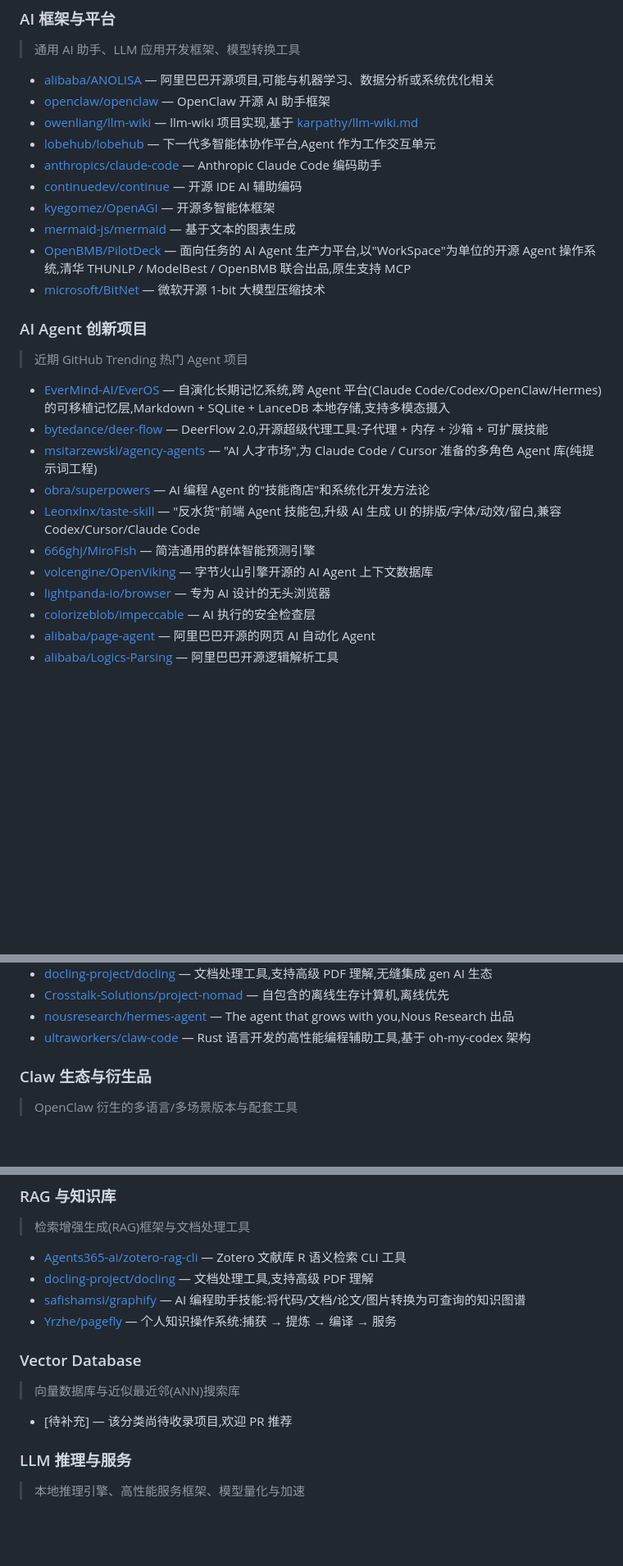
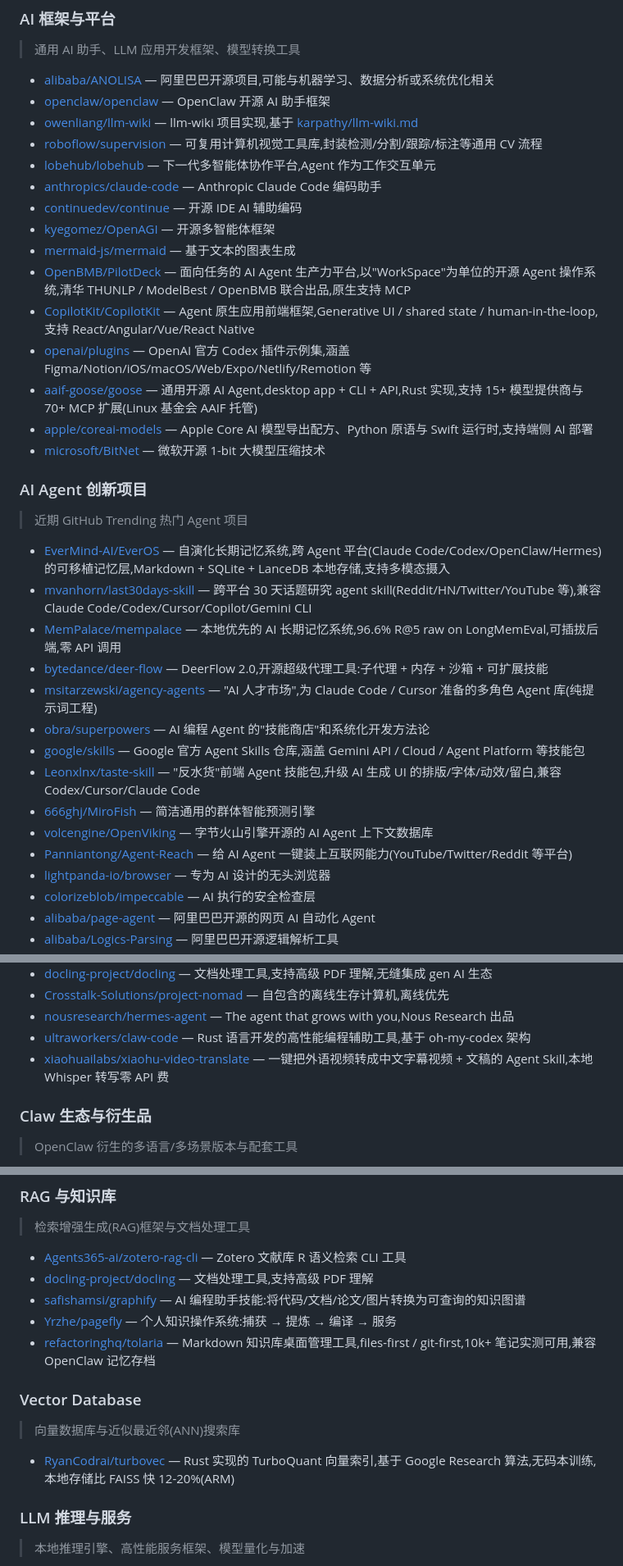
Before and after one commit to liuxinyao123/github-awesome, a Markdown page: README.md, 3 parts joined by grey strips. Shown at 82% size. Rendered like a GitHub page; blank space fills up the shorter version.

Commit message:
Add 12 trending repos from 2026-06-09 GitHub Trending
- roboflow/supervision → AI 框架与平台
- CopilotKit/CopilotKit → AI 框架与平台
- openai/plugins → AI 框架与平台
- aaif-goose/goose → AI 框架与平台
- apple/coreai-models → AI 框架与平台
- mvanhorn/last30days-skill → AI Agent 创新项目
- MemPalace/mempalace → AI Agent 创新项目
- google/skills → AI Agent 创新项目
- Panniantong/Agent-Reach → AI Agent 创新项目
- xiaohuailabs/xiaohu-video-translate → AI Agent 创新项目
- refactoringhq/tolaria → RAG 与知识库
- RyanCodrai/turbovec → Vector Database (fills empty category)

```diff
--- a/README.md
+++ b/README.md
@@ -39,12 +39,17 @@
 - [alibaba/ANOLISA](https://github.com/alibaba/ANOLISA) — 阿里巴巴开源项目,可能与机器学习、数据分析或系统优化相关
 - [openclaw/openclaw](https://github.com/openclaw/openclaw) — OpenClaw 开源 AI 助手框架
 - [owenliang/llm-wiki](https://github.com/owenliang/llm-wiki) — llm-wiki 项目实现,基于 [karpathy/llm-wiki.md](https://github.com/karpathy/llm-wiki.md)
+- [roboflow/supervision](https://github.com/roboflow/supervision) — 可复用计算机视觉工具库,封装检测/分割/跟踪/标注等通用 CV 流程
 - [lobehub/lobehub](https://github.com/lobehub/lobehub) — 下一代多智能体协作平台,Agent 作为工作交互单元
 - [anthropics/claude-code](https://github.com/anthropics/claude-code) — Anthropic Claude Code 编码助手
 - [continuedev/continue](https://github.com/continuedev/continue) — 开源 IDE AI 辅助编码
 - [kyegomez/OpenAGI](https://github.com/kyegomez/OpenAGI) — 开源多智能体框架
 - [mermaid-js/mermaid](https://github.com/mermaid-js/mermaid) — 基于文本的图表生成
 - [OpenBMB/PilotDeck](https://github.com/OpenBMB/PilotDeck) — 面向任务的 AI Agent 生产力平台,以"WorkSpace"为单位的开源 Agent 操作系统,清华 THUNLP / ModelBest / OpenBMB 联合出品,原生支持 MCP
+- [CopilotKit/CopilotKit](https://github.com/CopilotKit/CopilotKit) — Agent 原生应用前端框架,Generative UI / shared state / human-in-the-loop,支持 React/Angular/Vue/React Native
+- [openai/plugins](https://github.com/openai/plugins) — OpenAI 官方 Codex 插件示例集,涵盖 Figma/Notion/iOS/macOS/Web/Expo/Netlify/Remotion 等
+- [aaif-goose/goose](https://github.com/aaif-goose/goose) — 通用开源 AI Agent,desktop app + CLI + API,Rust 实现,支持 15+ 模型提供商与 70+ MCP 扩展(Linux 基金会 AAIF 托管)
+- [apple/coreai-models](https://github.com/apple/coreai-models) — Apple Core AI 模型导出配方、Python 原语与 Swift 运行时,支持端侧 AI 部署
 - [microsoft/BitNet](https://github.com/microsoft/BitNet) — 微软开源 1-bit 大模型压缩技术
 
 ### AI Agent 创新项目
@@ -52,12 +57,16 @@
 > 近期 GitHub Trending 热门 Agent 项目
 
 - [EverMind-AI/EverOS](https://github.com/EverMind-AI/EverOS) — 自演化长期记忆系统,跨 Agent 平台(Claude Code/Codex/OpenClaw/Hermes)的可移植记忆层,Markdown + SQLite + LanceDB 本地存储,支持多模态摄入
+- [mvanhorn/last30days-skill](https://github.com/mvanhorn/last30days-skill) — 跨平台 30 天话题研究 agent skill(Reddit/HN/Twitter/YouTube 等),兼容 Claude Code/Codex/Cursor/Copilot/Gemini CLI
+- [MemPalace/mempalace](https://github.com/MemPalace/mempalace) — 本地优先的 AI 长期记忆系统,96.6% R@5 raw on LongMemEval,可插拔后端,零 API 调用
 - [bytedance/deer-flow](https://github.com/bytedance/deer-flow) — DeerFlow 2.0,开源超级代理工具:子代理 + 内存 + 沙箱 + 可扩展技能
 - [msitarzewski/agency-agents](https://github.com/msitarzewski/agency-agents) — "AI 人才市场",为 Claude Code / Cursor 准备的多角色 Agent 库(纯提示词工程)
 - [obra/superpowers](https://github.com/obra/superpowers) — AI 编程 Agent 的"技能商店"和系统化开发方法论
+- [google/skills](https://github.com/google/skills) — Google 官方 Agent Skills 仓库,涵盖 Gemini API / Cloud / Agent Platform 等技能包
 - [Leonxlnx/taste-skill](https://github.com/Leonxlnx/taste-skill) — "反水货"前端 Agent 技能包,升级 AI 生成 UI 的排版/字体/动效/留白,兼容 Codex/Cursor/Claude Code
 - [666ghj/MiroFish](https://github.com/666ghj/MiroFish) — 简洁通用的群体智能预测引擎
 - [volcengine/OpenViking](https://github.com/volcengine/OpenViking) — 字节火山引擎开源的 AI Agent 上下文数据库
+- [Panniantong/Agent-Reach](https://github.com/Panniantong/Agent-Reach) — 给 AI Agent 一键装上互联网能力(YouTube/Twitter/Reddit 等平台)
 - [lightpanda-io/browser](https://github.com/lightpanda-io/browser) — 专为 AI 设计的无头浏览器
 - [colorizeblob/impeccable](https://github.com/colorizeblob/impeccable) — AI 执行的安全检查层
 - [alibaba/page-agent](https://github.com/alibaba/page-agent) — 阿里巴巴开源的网页 AI 自动化 Agent
@@ -73,6 +82,7 @@
 - [Crosstalk-Solutions/project-nomad](https://github.com/Crosstalk-Solutions/project-nomad) — 自包含的离线生存计算机,离线优先
 - [nousresearch/hermes-agent](https://github.com/nousresearch/hermes-agent) — The agent that grows with you,Nous Research 出品
 - [ultraworkers/claw-code](https://github.com/ultraworkers/claw-code) — Rust 语言开发的高性能编程辅助工具,基于 oh-my-codex 架构
+- [xiaohuailabs/xiaohu-video-translate](https://github.com/xiaohuailabs/xiaohu-video-translate) — 一键把外语视频转成中文字幕视频 + 文稿的 Agent Skill,本地 Whisper 转写零 API 费
 
 ### Claw 生态与衍生品
 
@@ -107,12 +117,13 @@
 - [docling-project/docling](https://github.com/docling-project/docling) — 文档处理工具,支持高级 PDF 理解
 - [safishamsi/graphify](https://github.com/safishamsi/graphify) — AI 编程助手技能:将代码/文档/论文/图片转换为可查询的知识图谱
 - [Yrzhe/pagefly](https://github.com/Yrzhe/pagefly) — 个人知识操作系统:捕获 → 提炼 → 编译 → 服务
+- [refactoringhq/tolaria](https://github.com/refactoringhq/tolaria) — Markdown 知识库桌面管理工具,files-first / git-first,10k+ 笔记实测可用,兼容 OpenClaw 记忆存档
 
 ### Vector Database
 
 > 向量数据库与近似最近邻(ANN)搜索库
 
-- [待补充] — 该分类尚待收录项目,欢迎 PR 推荐
+- [RyanCodrai/turbovec](https://github.com/RyanCodrai/turbovec) — Rust 实现的 TurboQuant 向量索引,基于 Google Research 算法,无码本训练,本地存储比 FAISS 快 12-20%(ARM)
 
 ### LLM 推理与服务
 
```
